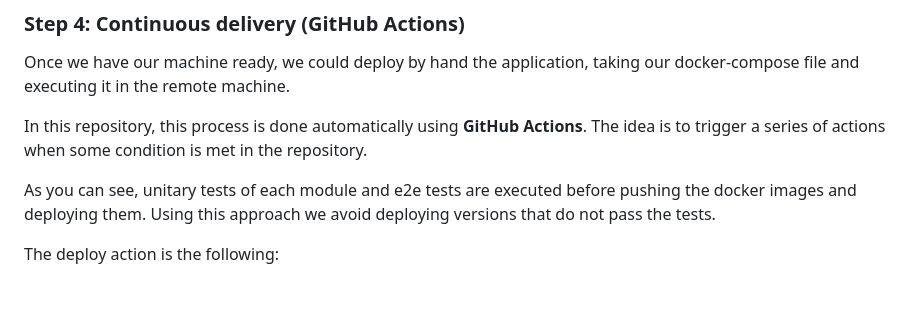
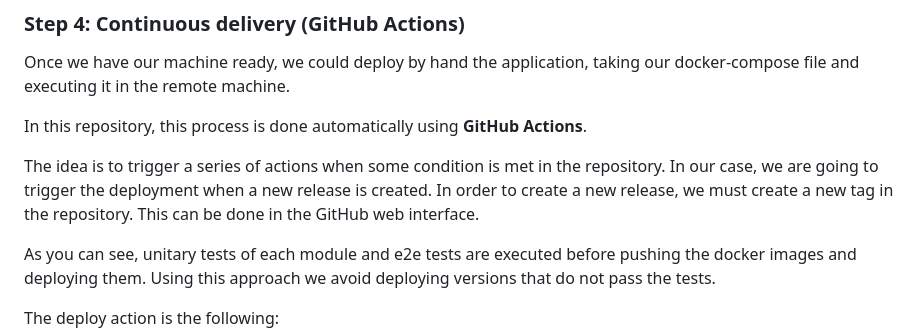
Before and after one commit to Arquisoft/wiq_en3b, a Markdown page: README.md, the part around the change. Rendered like a GitHub page; blank space fills up the shorter version.

Commit message:
fix deployment section

```diff
--- a/README.md
+++ b/README.md
@@ -132,7 +132,9 @@ sudo chmod +x /usr/local/bin/docker-compose
 
 Once we have our machine ready, we could deploy by hand the application, taking our docker-compose file and executing it in the remote machine.
 
-In this repository, this process is done automatically using **GitHub Actions**. The idea is to trigger a series of actions when some condition is met in the repository.
+In this repository, this process is done automatically using **GitHub Actions**.
+
+The idea is to trigger a series of actions when some condition is met in the repository. In our case, we are going to trigger the deployment when a new release is created. In order to create a new release, we must create a new tag in the repository. This can be done in the GitHub web interface.
 
 As you can see, unitary tests of each module and e2e tests are executed before pushing the docker images and deploying them. Using this approach we avoid deploying versions that do not pass the tests.
 
```
